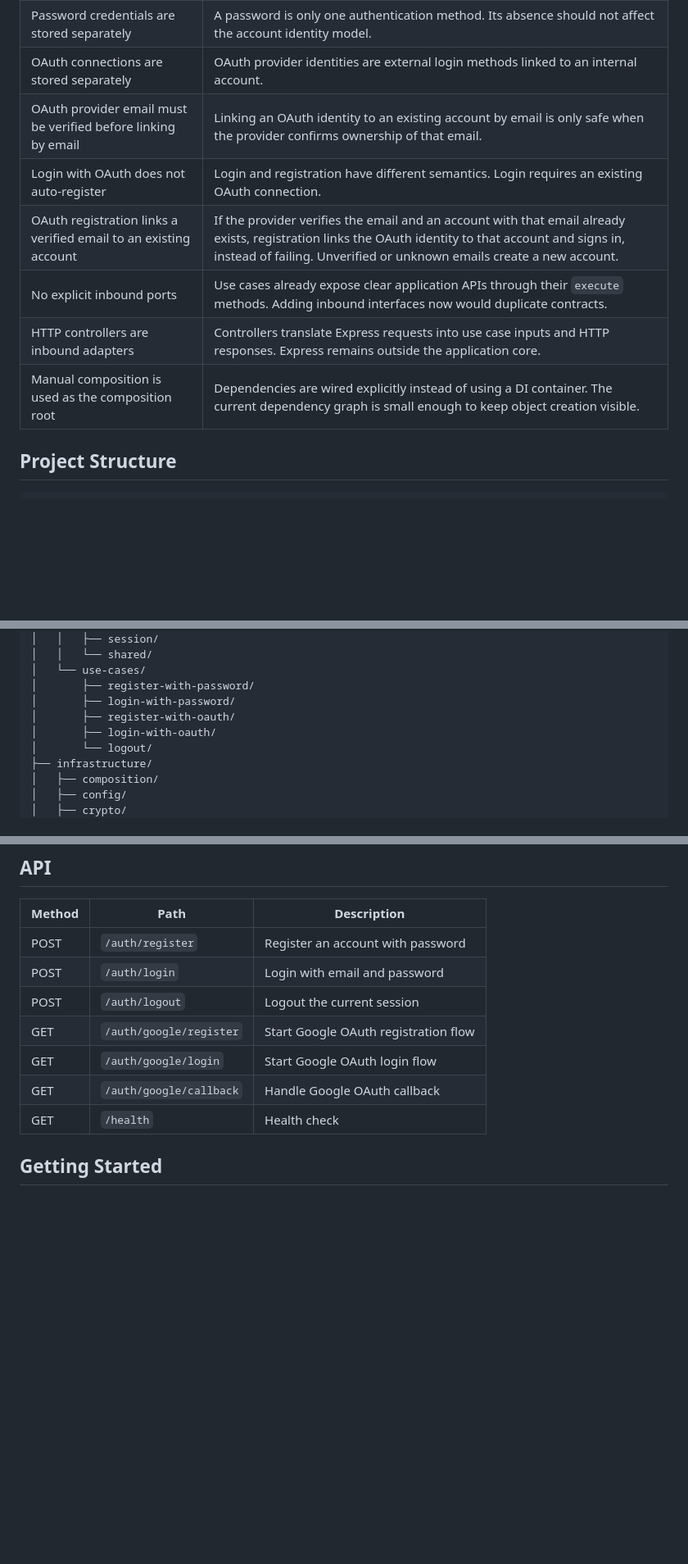
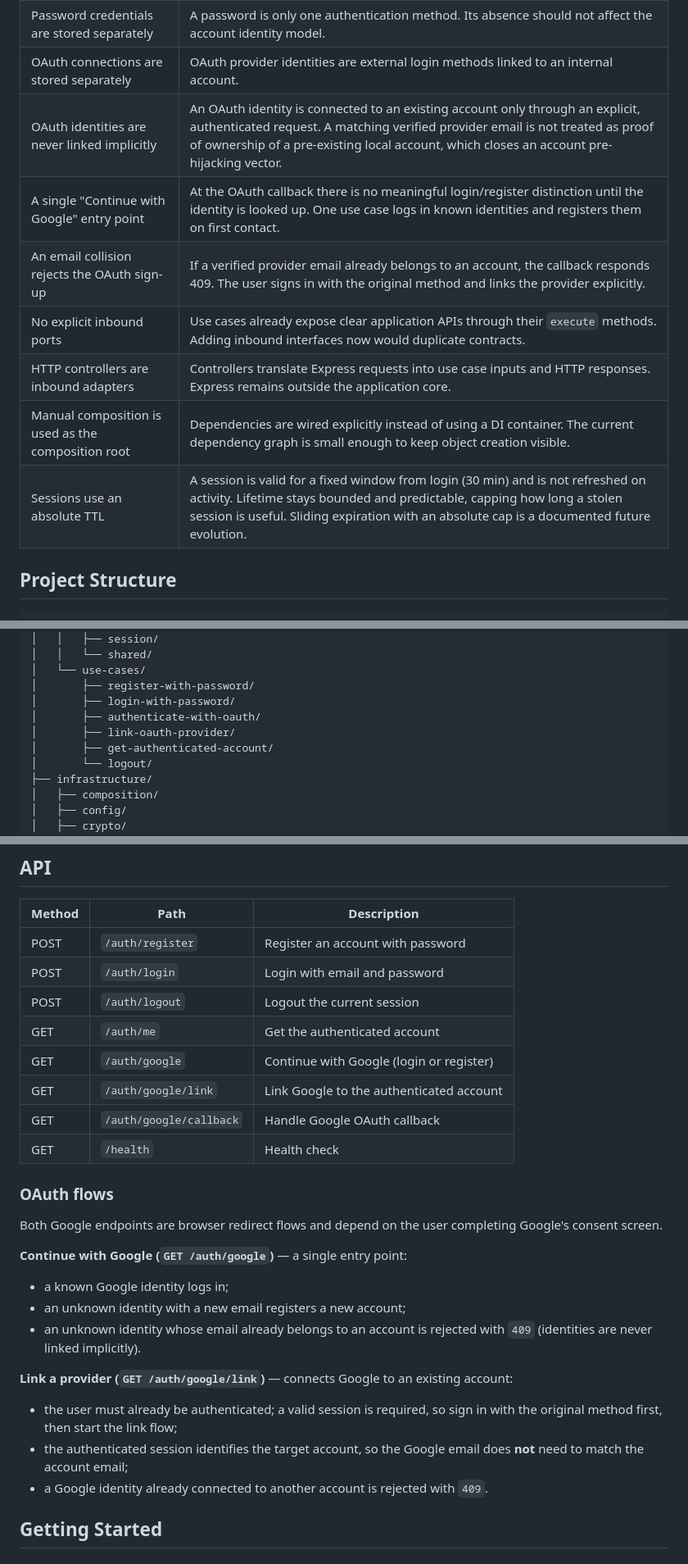
Before and after one commit to fecarneiro/auth, a Markdown page: README.md, 3 parts joined by grey strips. Shown at 82% size. Drawn GitHub-style; blank space fills up the shorter version.

Commit message:
refactor(readme): update OAuth flow descriptions for clarity and consistency

```diff
--- a/README.md
+++ b/README.md
@@ -116,12 +115,13 @@ Some decisions in this project are intentionally simple to keep the architecture
 | `Account` is the aggregate root                               | Authentication revolves around one internal identity that may have multiple authentication methods.                                              |
 | Password credentials are stored separately                    | A password is only one authentication method. Its absence should not affect the account identity model.                                          |
 | OAuth connections are stored separately                       | OAuth provider identities are external login methods linked to an internal account.                                                              |
-| OAuth provider email must be verified before linking by email | Linking an OAuth identity to an existing account by email is only safe when the provider confirms ownership of that email.                       |
-| Login with OAuth does not auto-register                       | Login and registration have different semantics. Login requires an existing OAuth connection.                                                    |
-| OAuth registration links a verified email to an existing account | If the provider verifies the email and an account with that email already exists, registration links the OAuth identity to that account and signs in, instead of failing. Unverified or unknown emails create a new account. |
+| OAuth identities are never linked implicitly                  | An OAuth identity is connected to an existing account only through an explicit, authenticated request. A matching verified provider email is not treated as proof of ownership of a pre-existing local account, which closes an account pre-hijacking vector. |
+| A single "Continue with Google" entry point                   | At the OAuth callback there is no meaningful login/register distinction until the identity is looked up. One use case logs in known identities and registers them on first contact.                                          |
+| An email collision rejects the OAuth sign-up                  | If a verified provider email already belongs to an account, the callback responds 409. The user signs in with the original method and links the provider explicitly.                                                          |
 | No explicit inbound ports                                     | Use cases already expose clear application APIs through their `execute` methods. Adding inbound interfaces now would duplicate contracts.        |
 | HTTP controllers are inbound adapters                         | Controllers translate Express requests into use case inputs and HTTP responses. Express remains outside the application core.                    |
 | Manual composition is used as the composition root            | Dependencies are wired explicitly instead of using a DI container. The current dependency graph is small enough to keep object creation visible. |
+| Sessions use an absolute TTL                                  | A session is valid for a fixed window from login (30 min) and is not refreshed on activity. Lifetime stays bounded and predictable, capping how long a stolen session is useful. Sliding expiration with an absolute cap is a documented future evolution. |
 
 ## Project Structure
 
@@ -141,8 +141,9 @@ src/
 │   └── use-cases/
 │       ├── register-with-password/
 │       ├── login-with-password/
-│       ├── register-with-oauth/
-│       ├── login-with-oauth/
+│       ├── authenticate-with-oauth/
+│       ├── link-oauth-provider/
+│       ├── get-authenticated-account/
 │       └── logout/
 ├── infrastructure/
 │   ├── composition/
@@ -211,10 +212,33 @@ Important constraints:
 | POST   | `/auth/register`        | Register an account with password    |
 | POST   | `/auth/login`           | Login with email and password        |
 | POST   | `/auth/logout`          | Logout the current session           |
-| GET    | `/auth/google/register` | Start Google OAuth registration flow |
-| GET    | `/auth/google/login`    | Start Google OAuth login flow        |
+| GET    | `/auth/me`              | Get the authenticated account        |
+| GET    | `/auth/google`          | Continue with Google (login or register) |
+| GET    | `/auth/google/link`     | Link Google to the authenticated account |
 | GET    | `/auth/google/callback` | Handle Google OAuth callback         |
 | GET    | `/health`               | Health check                         |
+
+### OAuth flows
+
+Both Google endpoints are browser redirect flows and depend on the user
+completing Google's consent screen.
+
+**Continue with Google (`GET /auth/google`)** — a single entry point:
+
+* a known Google identity logs in;
+* an unknown identity with a new email registers a new account;
+* an unknown identity whose email already belongs to an account is rejected
+  with `409` (identities are never linked implicitly).
+
+**Link a provider (`GET /auth/google/link`)** — connects Google to an
+existing account:
+
+* the user must already be authenticated; a valid session is required, so
+  sign in with the original method first, then start the link flow;
+* the authenticated session identifies the target account, so the Google
+  email does **not** need to match the account email;
+* a Google identity already connected to another account is rejected with
+  `409`.
 
 ## Getting Started
 
```
Also changed, not shown: other parts of README.md (+8 -6 lines).
